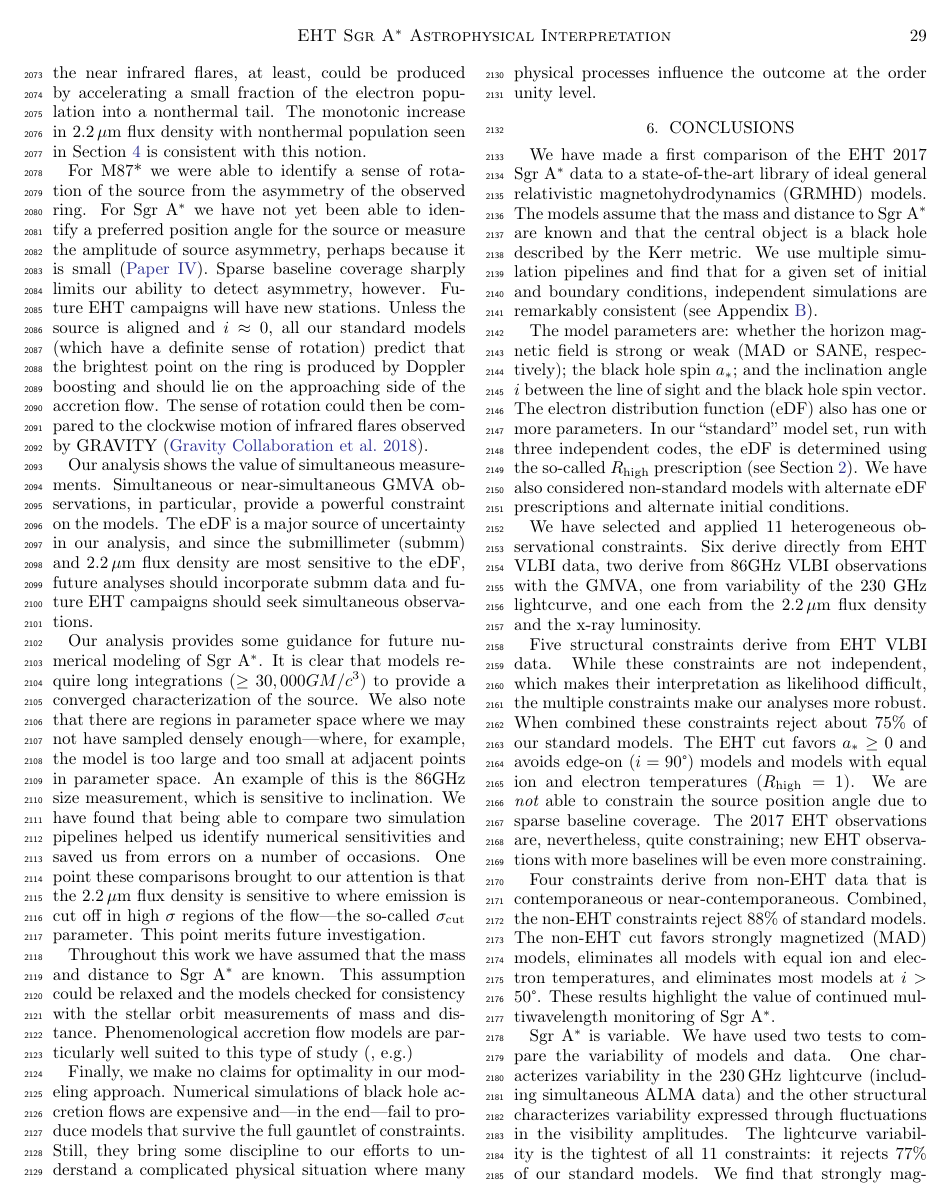
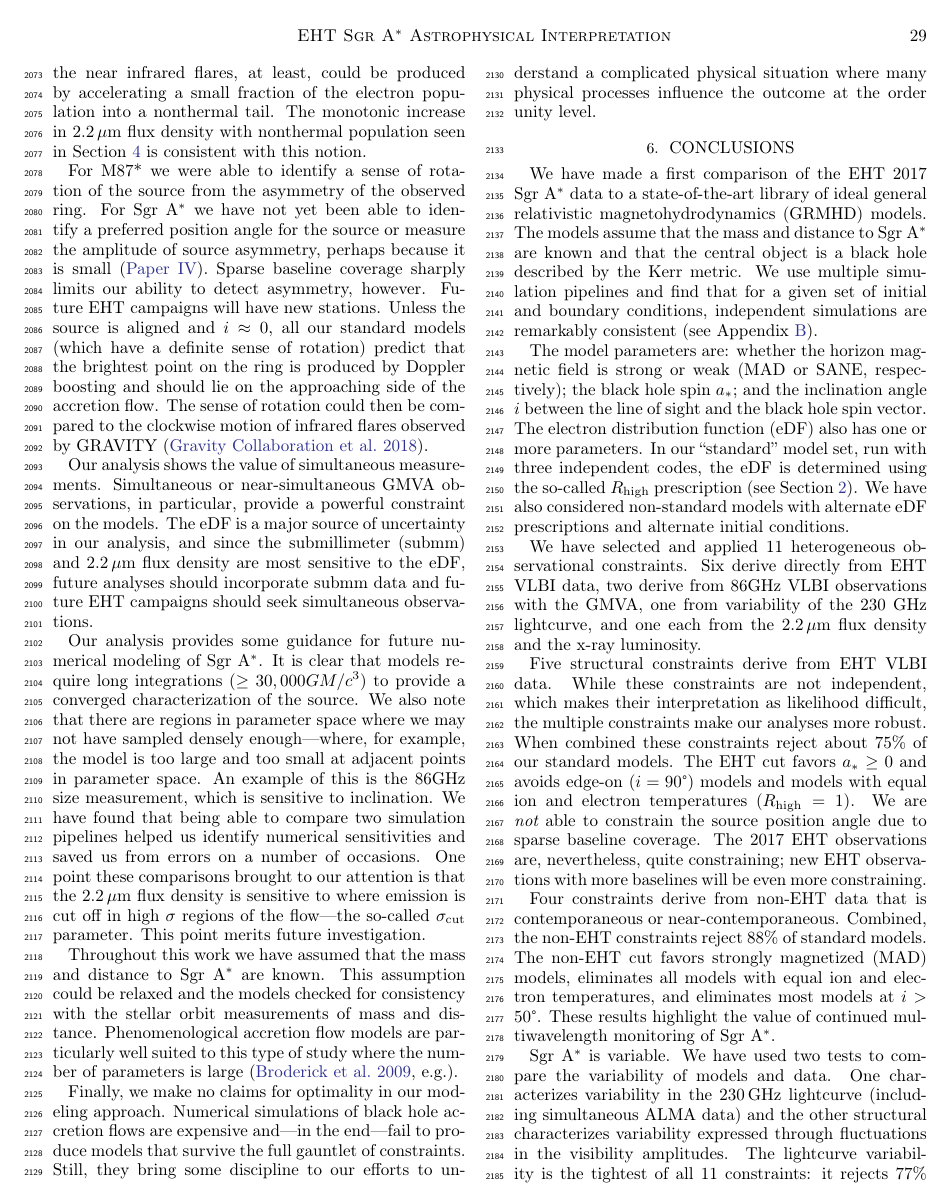
Before and after one commit to rndref/EHT_SGRA5, a LaTeX paper (main.tex, which reads discussion.tex): page 29 of 96. Compiled offline with pdfLaTeX.

Commit message:
Updates from Overleaf

```diff
--- a/discussion.tex
+++ b/discussion.tex
@@ -287,6 +287,6 @@ Our analysis shows the value of simultaneous measurements.  Simultaneous or near
 
 Our analysis provides some guidance for future numerical modeling of \sgra.  It is clear that models require long integrations ($\ge 30,000 \tg$) to provide a converged characterization of the source.  We also note that there are regions in parameter space where we may not have sampled densely enough---where, for example, the model is too large and too small at adjacent points in parameter space.  An example of this is the 86GHz size measurement, which is sensitive to inclination.  We have found that being able to compare two simulation pipelines helped us identify numerical sensitivities and saved us from errors on a number of occasions.  One point these comparisons brought to our attention is that the $2.2\um$ flux density is sensitive to where emission is cut off in high $\sigma$ regions of the flow---the so-called $\sigma_\mathrm{cut}$ parameter.  This point merits future investigation.
 
-Throughout this work we have assumed that the mass and distance to \sgra are known.  This assumption could be relaxed and the models checked for consistency with the stellar orbit measurements of mass and distance.  Phenomenological accretion flow models are particularly well suited to this type of study \citep[e.g.]{}
+Throughout this work we have assumed that the mass and distance to \sgra are known.  This assumption could be relaxed and the models checked for consistency with the stellar orbit measurements of mass and distance.  Phenomenological accretion flow models are particularly well suited to this type of study where the number of parameters is large  \citep[e.g.]{2009ApJ...697...45B}.
 
 Finally, we make no claims for optimality in our modeling approach.  Numerical simulations of black hole accretion flows are expensive and---in the end---fail to produce models that survive the full gauntlet of constraints.  Still, they bring some discipline to our efforts to understand a complicated physical situation where many physical processes influence the outcome at the order unity level.
```
Also changed, not shown: comparisons.tex (+4 -2 lines).
